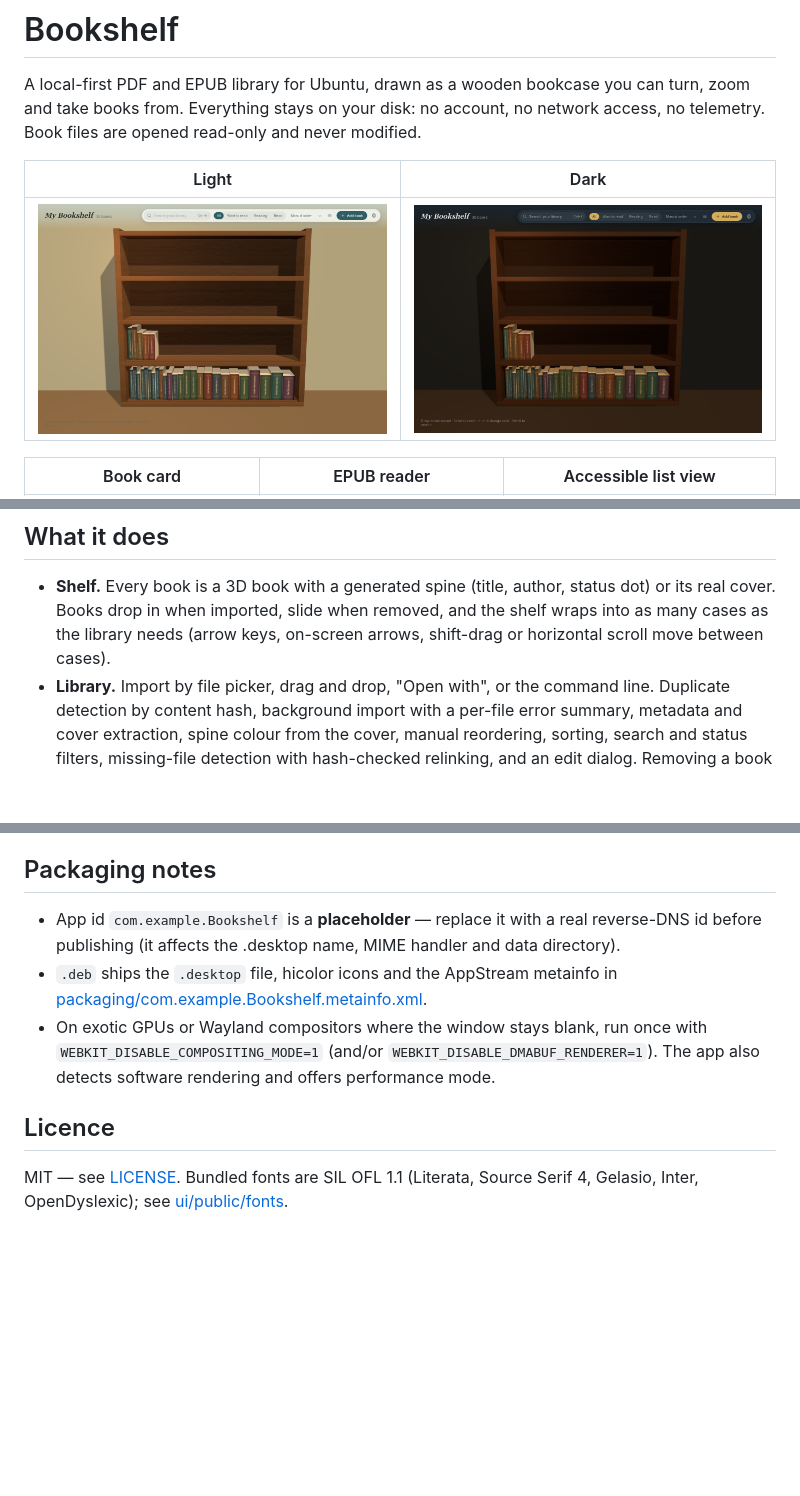
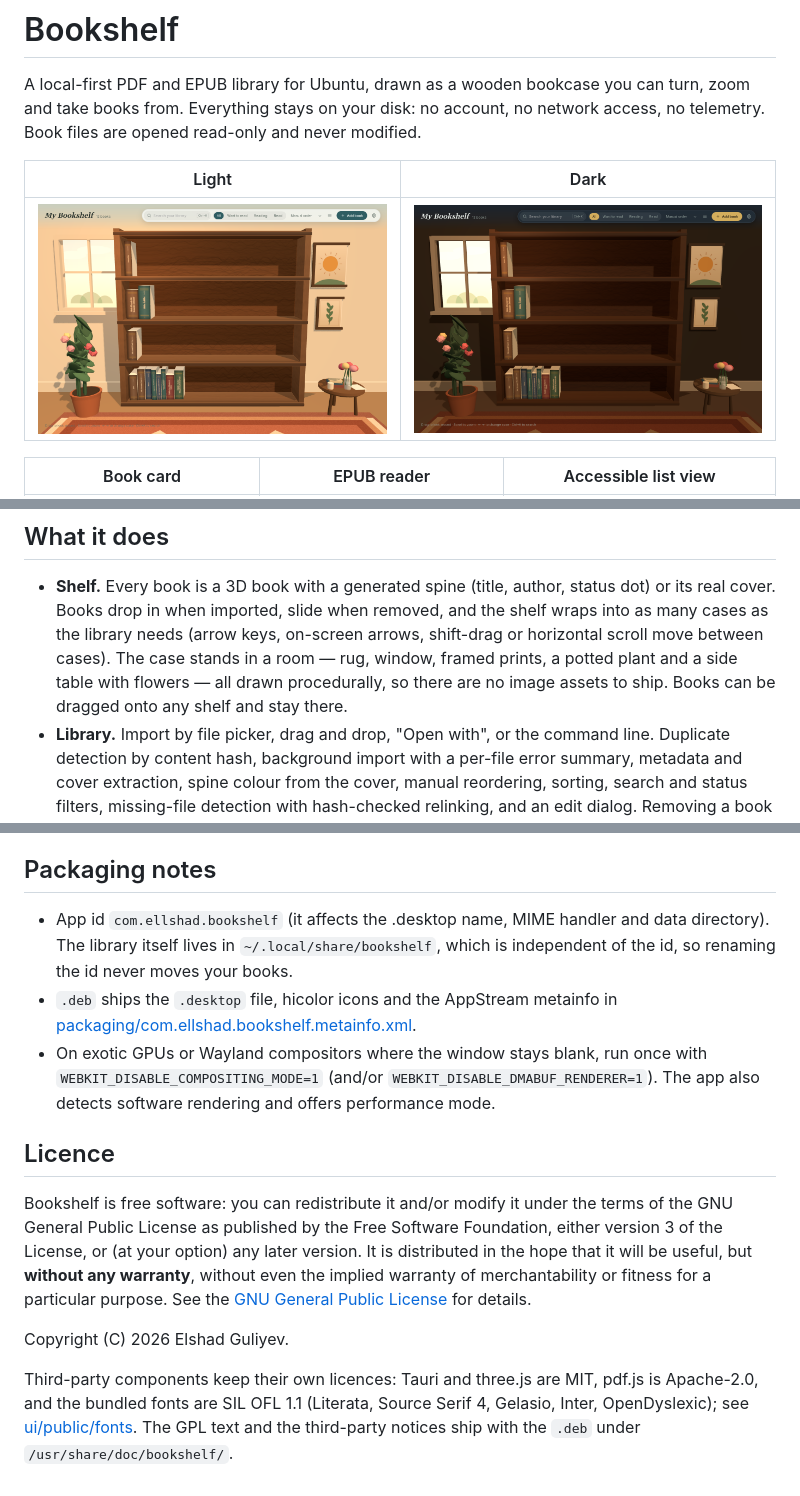
Before and after one commit to ell-shad/shelfs, a Markdown page: README.md, 3 parts joined by grey strips. GitHub-like rendering; pictures changed too: screenshots/shelf-room-dark.png (added), screenshots/shelf-room.png (added); blank space fills up the shorter version.

```diff
--- a/README.md
+++ b/README.md
@@ -6,7 +6,7 @@ network access, no telemetry. Book files are opened read-only and never modified
 
 | Light | Dark |
 |---|---|
-| ![The shelf in the light theme](screenshots/shelf-light.png) | ![The shelf in the dark theme](screenshots/shelf-dark.png) |
+| ![The bookcase in its room, light theme](screenshots/shelf-room.png) | ![The bookcase in its room, dark theme](screenshots/shelf-room-dark.png) |
 
 | Book card | EPUB reader | Accessible list view |
 |---|---|---|
@@ -22,7 +22,10 @@ How each number in the prototype spec maps onto the code is in
 - **Shelf.** Every book is a 3D book with a generated spine (title, author, status
   dot) or its real cover. Books drop in when imported, slide when removed, and
   the shelf wraps into as many cases as the library needs (arrow keys, on-screen
-  arrows, shift-drag or horizontal scroll move between cases).
+  arrows, shift-drag or horizontal scroll move between cases). The case stands in
+  a room — rug, window, framed prints, a potted plant and a side table with
+  flowers — all drawn procedurally, so there are no image assets to ship. Books
+  can be dragged onto any shelf and stay there.
 - **Library.** Import by file picker, drag and drop, "Open with", or the command
   line. Duplicate detection by content hash, background import with a per-file
   error summary, metadata and cover extraction, spine colour from the cover,
@@ -140,16 +143,28 @@ measured — see the caveats there.
 
 ## Packaging notes
 
-- App id `com.example.Bookshelf` is a **placeholder** — replace it with a real
-  reverse-DNS id before publishing (it affects the .desktop name, MIME handler and
-  data directory).
+- App id `com.ellshad.bookshelf` (it affects the .desktop name, MIME handler and
+  data directory). The library itself lives in `~/.local/share/bookshelf`, which is
+  independent of the id, so renaming the id never moves your books.
 - `.deb` ships the `.desktop` file, hicolor icons and the AppStream metainfo in
-  [packaging/com.example.Bookshelf.metainfo.xml](packaging/com.example.Bookshelf.metainfo.xml).
+  [packaging/com.ellshad.bookshelf.metainfo.xml](packaging/com.ellshad.bookshelf.metainfo.xml).
 - On exotic GPUs or Wayland compositors where the window stays blank, run once with
   `WEBKIT_DISABLE_COMPOSITING_MODE=1` (and/or `WEBKIT_DISABLE_DMABUF_RENDERER=1`).
   The app also detects software rendering and offers performance mode.
 
 ## Licence
 
-MIT — see [LICENSE](LICENSE). Bundled fonts are SIL OFL 1.1 (Literata, Source Serif
-4, Gelasio, Inter, OpenDyslexic); see [ui/public/fonts](ui/public/fonts/OFL.txt).
+Bookshelf is free software: you can redistribute it and/or modify it under the
+terms of the GNU General Public License as published by the Free Software
+Foundation, either version 3 of the License, or (at your option) any later
+version. It is distributed in the hope that it will be useful, but **without any
+warranty**, without even the implied warranty of merchantability or fitness for a
+particular purpose. See the [GNU General Public License](LICENSE) for details.
+
+Copyright (C) 2026 Elshad Guliyev.
+
+Third-party components keep their own licences: Tauri and three.js are MIT,
+pdf.js is Apache-2.0, and the bundled fonts are SIL OFL 1.1 (Literata, Source
+Serif 4, Gelasio, Inter, OpenDyslexic); see [ui/public/fonts](ui/public/fonts/OFL.txt).
+The GPL text and the third-party notices ship with the `.deb` under
+`/usr/share/doc/bookshelf/`.
```
Also changed, not shown: CHANGELOG.md (+11 -0 lines), packaging/THIRD-PARTY-NOTICES.md (added, +54 -0 lines), 10 other files.
